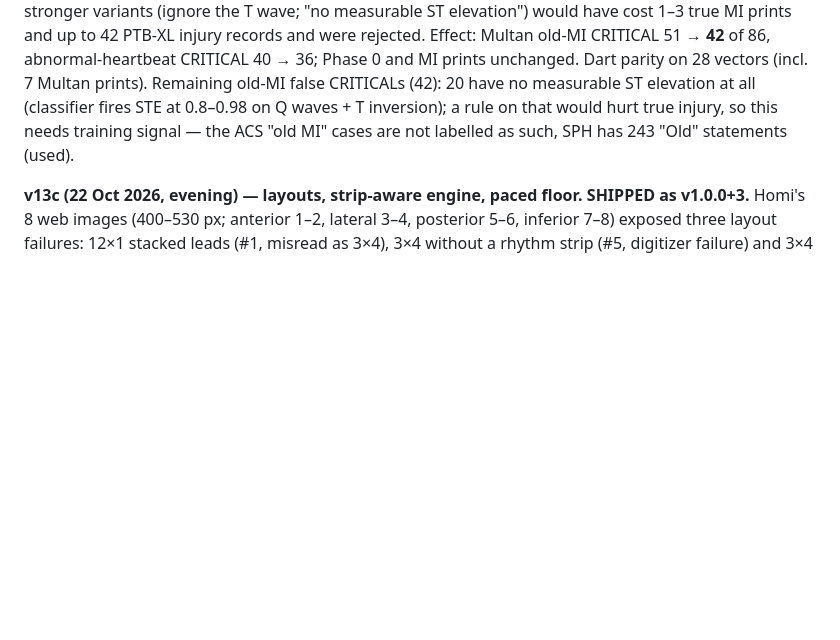
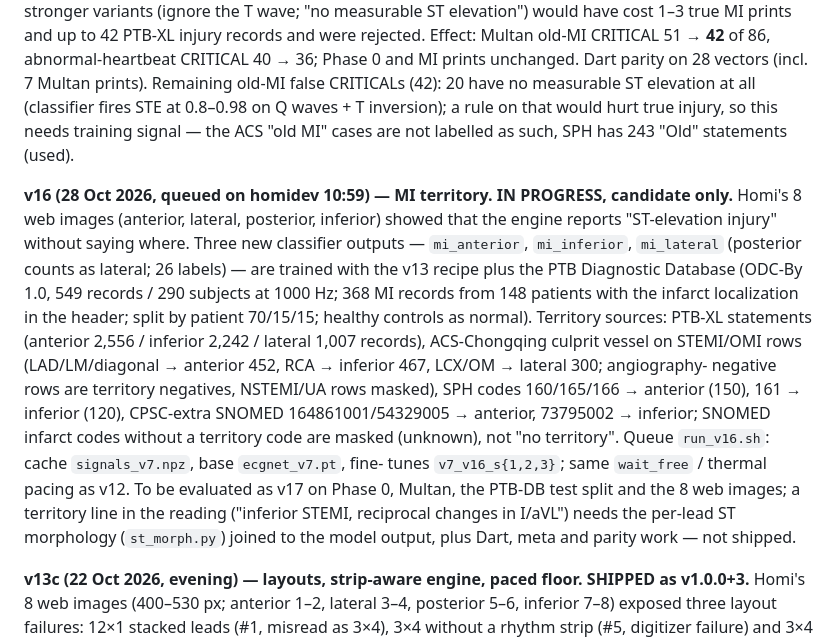
Before and after one commit to AwaizFatima08/ecg, a Markdown page: docs/engine-plan.md, the part around the change. GitHub-like rendering; blank space fills up the shorter version.

Commit message:
docs: engine plan — v16 territory job (PTB-DB, territory labels) queued
Co-Authored-By: Claude Fable 5.1 <noreply@anthropic.com>

```diff
--- a/docs/engine-plan.md
+++ b/docs/engine-plan.md
@@ -287,6 +287,20 @@ Remaining old-MI false CRITICALs (42): 20 have no measurable ST elevation at all
 Q waves + T inversion); a rule on that would hurt true injury, so this needs training signal — the ACS "old MI" cases
 are not labelled as such, SPH has 243 "Old" statements (used).
 
+**v16 (28 Oct 2026, queued on homidev 10:59) — MI territory. IN PROGRESS, candidate only.** Homi's 8 web images (anterior,
+lateral, posterior, inferior) showed that the engine reports "ST-elevation injury" without saying where. Three new
+classifier outputs — `mi_anterior`, `mi_inferior`, `mi_lateral` (posterior counts as lateral; 26 labels) — are trained
+with the v13 recipe plus the PTB Diagnostic Database (ODC-By 1.0, 549 records / 290 subjects at 1000 Hz; 368 MI records
+from 148 patients with the infarct localization in the header; split by patient 70/15/15; healthy controls as normal).
+Territory sources: PTB-XL statements (anterior 2,556 / inferior 2,242 / lateral 1,007 records), ACS-Chongqing culprit
+vessel on STEMI/OMI rows (LAD/LM/diagonal → anterior 452, RCA → inferior 467, LCX/OM → lateral 300; angiography-
+negative rows are territory negatives, NSTEMI/UA rows masked), SPH codes 160/165/166 → anterior (150), 161 → inferior
+(120), CPSC-extra SNOMED 164861001/54329005 → anterior, 73795002 → inferior; SNOMED infarct codes without a territory
+code are masked (unknown), not "no territory". Queue `run_v16.sh`: cache `signals_v7.npz`, base `ecgnet_v7.pt`, fine-
+tunes `v7_v16_s{1,2,3}`; same `wait_free` / thermal pacing as v12. To be evaluated as v17 on Phase 0, Multan, the
+PTB-DB test split and the 8 web images; a territory line in the reading ("inferior STEMI, reciprocal changes in I/aVL")
+needs the per-lead ST morphology (`st_morph.py`) joined to the model output, plus Dart, meta and parity work — not shipped.
+
 **v13c (22 Oct 2026, evening) — layouts, strip-aware engine, paced floor. SHIPPED as v1.0.0+3.** Homi's 8 web images
 (400–530 px; anterior 1–2, lateral 3–4, posterior 5–6, inferior 7–8) exposed three layout failures: 12×1 stacked leads
 (#1, misread as 3×4), 3×4 without a rhythm strip (#5, digitizer failure) and 3×4 + three strips (#8, rows mis-assigned
```
